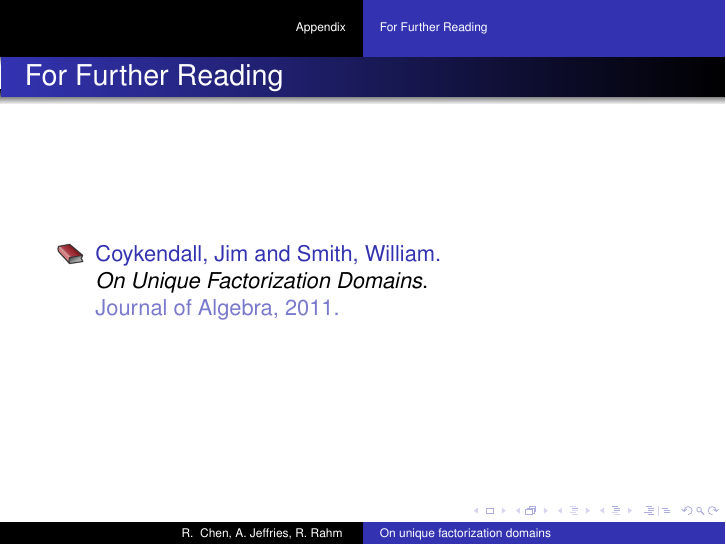
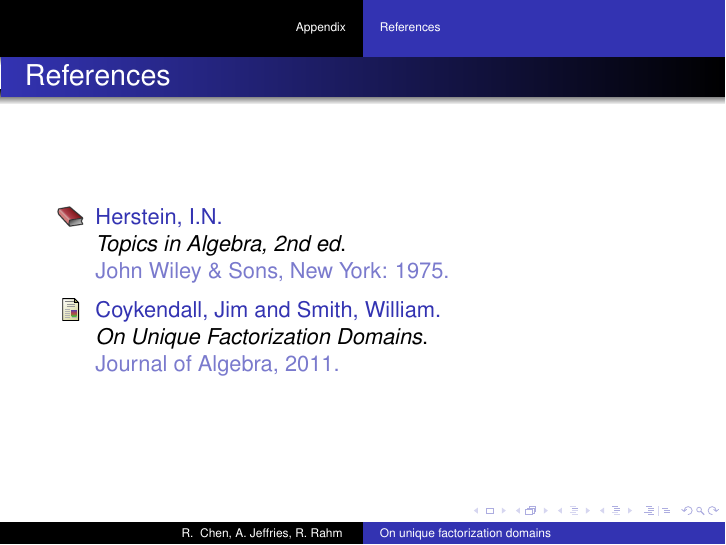
Before and after one commit to alexjeffries/Algebra-II-Final-Project, LaTeX slides (pres.tex, which reads appendix.tex): page 63 of 63. Compiled offline with pdfLaTeX.

Commit message:
Added Herstein to references

```diff
--- a/appendix.tex
+++ b/appendix.tex
@@ -2,14 +2,23 @@
 
 \section*{Appendix}
 
-\subsection*{For Further Reading}
+\subsection*{References}
 
 \begin{frame}
-  \frametitle[allowframebreaks]{For Further Reading}
+  \frametitle[allowframebreaks]{References}
 
-  \beamertemplatebookbibitems
   \begin{thebibliography}{2}
-    \bibitem{Coykendall,Smith1990}Coykendall, Jim and Smith, William. \newblock\emph{On Unique Factorization Domains}.\newblock
-      Journal of Algebra, 2011.\beamertemplatearticlebibitems
+    \beamertemplatebookbibitems
+
+    \bibitem{Herstein1975}
+      Herstein, I.N.
+      \newblock \emph{Topics in Algebra, 2nd ed}.
+      \newblock John Wiley \& Sons, New York: 1975.
+
+    \beamertemplatearticlebibitems
+    \bibitem{Coykendall,Smith1990}
+      Coykendall, Jim and Smith, William.
+      \newblock\emph{On Unique Factorization Domains}.
+      \newblock Journal of Algebra, 2011.
   \end{thebibliography}
 \end{frame}
```
